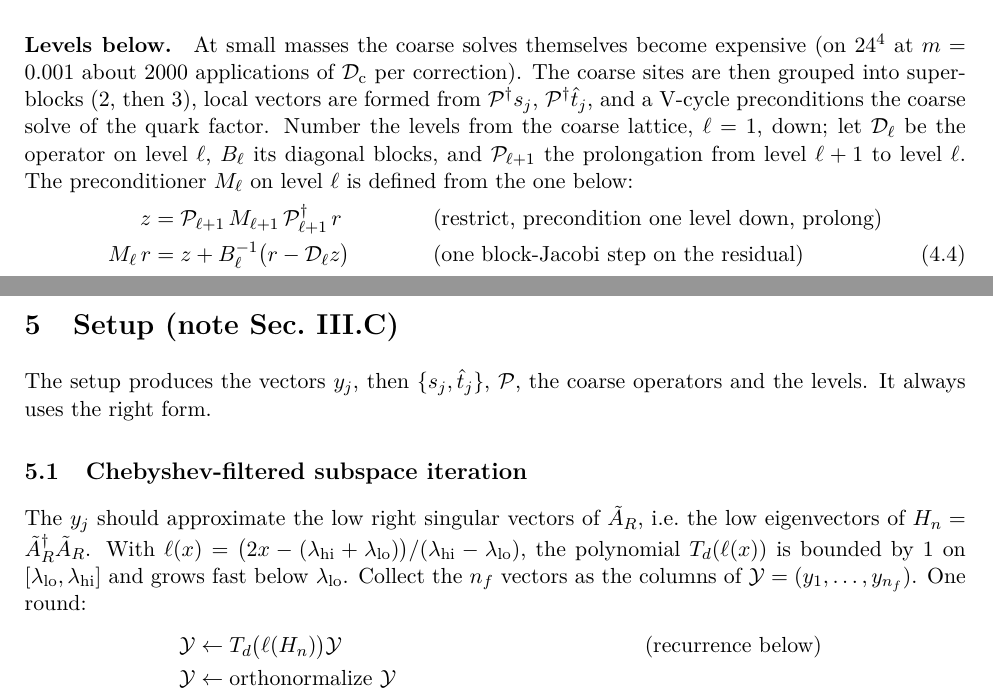
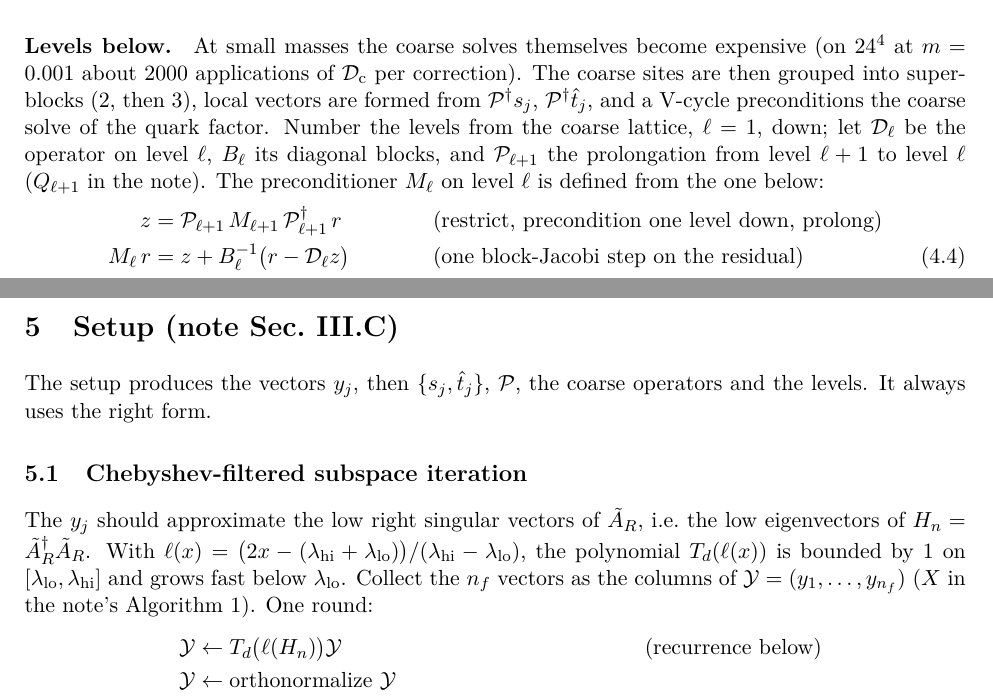
Before and after one commit to atsanroger/RutticeQCD, a LaTeX document (docs/mg_background/MG_WALKTHROUGH.tex): two parts of pages 13 and 14 of 18, joined at a grey line, cut so that both start at the same text. Compiled offline with pdfLaTeX.

Commit message:
MG walkthrough: the note's names for the filter block (X) and the level prolongation (Q)

```diff
--- a/docs/mg_background/MG_WALKTHROUGH.tex
+++ b/docs/mg_background/MG_WALKTHROUGH.tex
@@ -703,7 +703,7 @@ $24^4$ at $m=0.001$ about 2000 applications of $\Dc$ per correction). The coarse
 grouped into super-blocks (2, then 3), local vectors are formed from $\Pro\dg s_j$, $\Pro\dg\hat
 t_j$, and a V-cycle preconditions the coarse solve of the quark factor. Number the levels from the
 coarse lattice, $\ell=1$, down; let $\mathcal D_\ell$ be the operator on level $\ell$, $B_\ell$ its
-diagonal blocks, and $\Pro_{\ell+1}$ the prolongation from level $\ell+1$ to level $\ell$. The
+diagonal blocks, and $\Pro_{\ell+1}$ the prolongation from level $\ell+1$ to level $\ell$ ($Q_{\ell+1}$ in the note). The
 preconditioner $M_\ell$ on level $\ell$ is defined from the one below:
 \begin{align}
 z&=\Pro_{\ell+1}\,M_{\ell+1}\,\Pro_{\ell+1}\dg\,r &&\text{(restrict, precondition one level down, prolong)}\nonumber\\
@@ -723,7 +723,8 @@ levels. It always uses the right form.
 The $y_j$ should approximate the low right singular vectors of $\AR$, i.e.\ the low eigenvectors of
 $H_n=\AR\dg\AR$. With $\ell(x)=\big(2x-(\lambda_{\rm hi}+\lambda_{\rm lo})\big)/(\lambda_{\rm
 hi}-\lambda_{\rm lo})$, the polynomial $T_d(\ell(x))$ is bounded by $1$ on
-$[\lambda_{\rm lo},\lambda_{\rm hi}]$ and grows fast below $\lambda_{\rm lo}$. Collect the $n_f$ vectors as the columns of $\mathcal Y=(y_1,\dots,y_{n_f})$. One round:
+$[\lambda_{\rm lo},\lambda_{\rm hi}]$ and grows fast below $\lambda_{\rm lo}$. Collect the $n_f$ vectors as the columns of $\mathcal Y=(y_1,\dots,y_{n_f})$ ($X$ in the note's
+Algorithm~1). One round:
 \begin{align}
 \mathcal Y&\leftarrow T_d\big(\ell(H_n)\big)\mathcal Y &&\text{(recurrence below)}\nonumber\\
 \mathcal Y&\leftarrow\text{orthonormalize }\mathcal Y\nonumber\\
```
Also changed, not shown: docs/mg_background/MG_HMC_WALKTHROUGH.pdf, docs/mg_background/MG_WALKTHROUGH.pdf.
